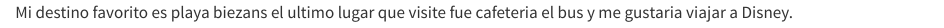
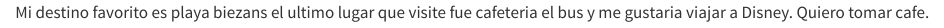
Before and after one commit to JarguedasVenegas/Proyecto_Parcial_TPAD_II, a Quarto document (Ejercicio_1.qmd): the page in a window 1100 px wide, from its top. Rendered offline with R 4.5, knitr and Pandoc in place of Quarto, with nearby package versions.

Commit message:
Agregar Ejercicio_1.qmd para conflicto

```diff
--- a/Ejercicio_1.qmd
+++ b/Ejercicio_1.qmd
@@ -1 +1,2 @@
 Mi destino favorito es playa biezans el ultimo lugar que visite fue cafeteria el bus y me gustaria viajar a Disney.
+Quiero tomar cafe.
```
